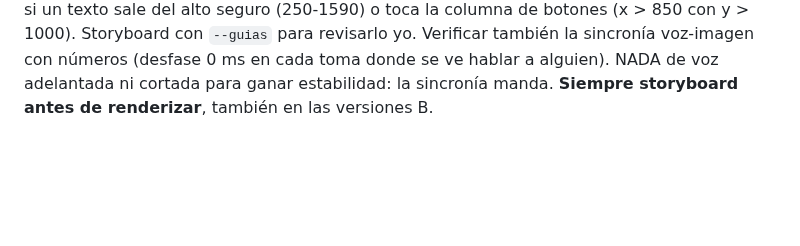
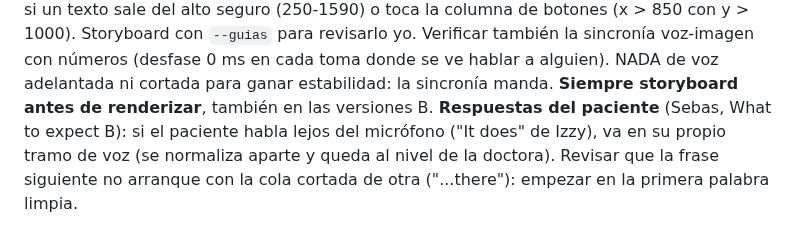
Before and after one commit to marcogaluemorales23-oss/editor-redes, a Markdown page: marcas/spine-labs/estilo.md, the part around the change. GitHub-like rendering; blank space fills up the shorter version.

Commit message:
spine-labs: respuesta de Izzy audible y sin cola cortada (What to expect)
Co-Authored-By: Claude Opus 5.5 <noreply@anthropic.com>
Claude-Session: https://claude.ai/code/session_015sqXW1fVbc81SNqNhjmNQx

```diff
--- a/marcas/spine-labs/estilo.md
+++ b/marcas/spine-labs/estilo.md
@@ -126,3 +126,4 @@ Orden de re-edición: BOF-1, MOF-3, BOF-2, BOF-3, TOF-4, What to expect A, What
    `--guias` para revisarlo yo. Verificar también la sincronía voz-imagen con números (desfase 0 ms en cada toma donde
    se ve hablar a alguien). NADA de voz adelantada ni cortada para ganar estabilidad: la sincronía manda.
    **Siempre storyboard antes de renderizar**, también en las versiones B.
+   **Respuestas del paciente** (Sebas, What to expect B): si el paciente habla lejos del micrófono ("It does" de Izzy), va en su propio tramo de voz (se normaliza aparte y queda al nivel de la doctora). Revisar que la frase siguiente no arranque con la cola cortada de otra ("...there"): empezar en la primera palabra limpia.
```
